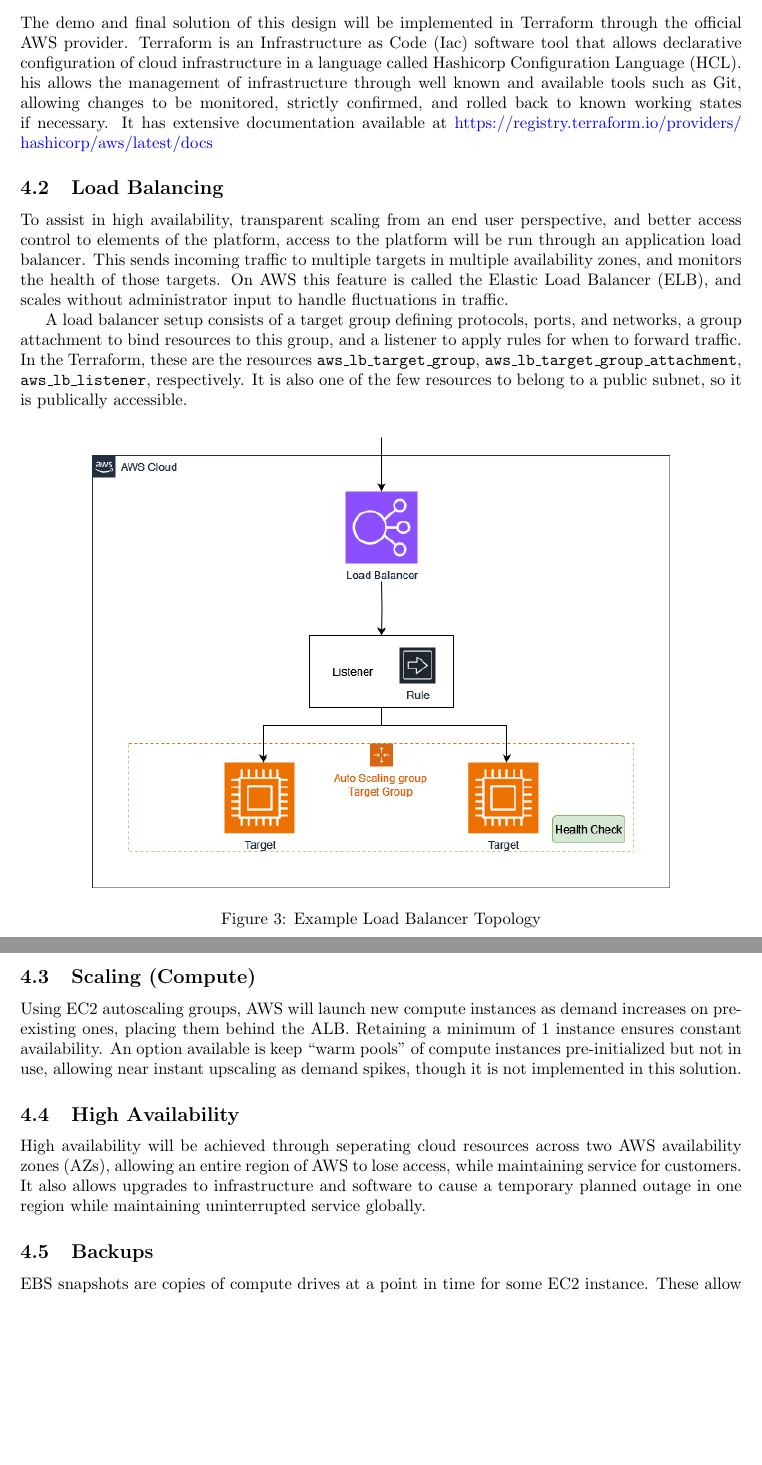
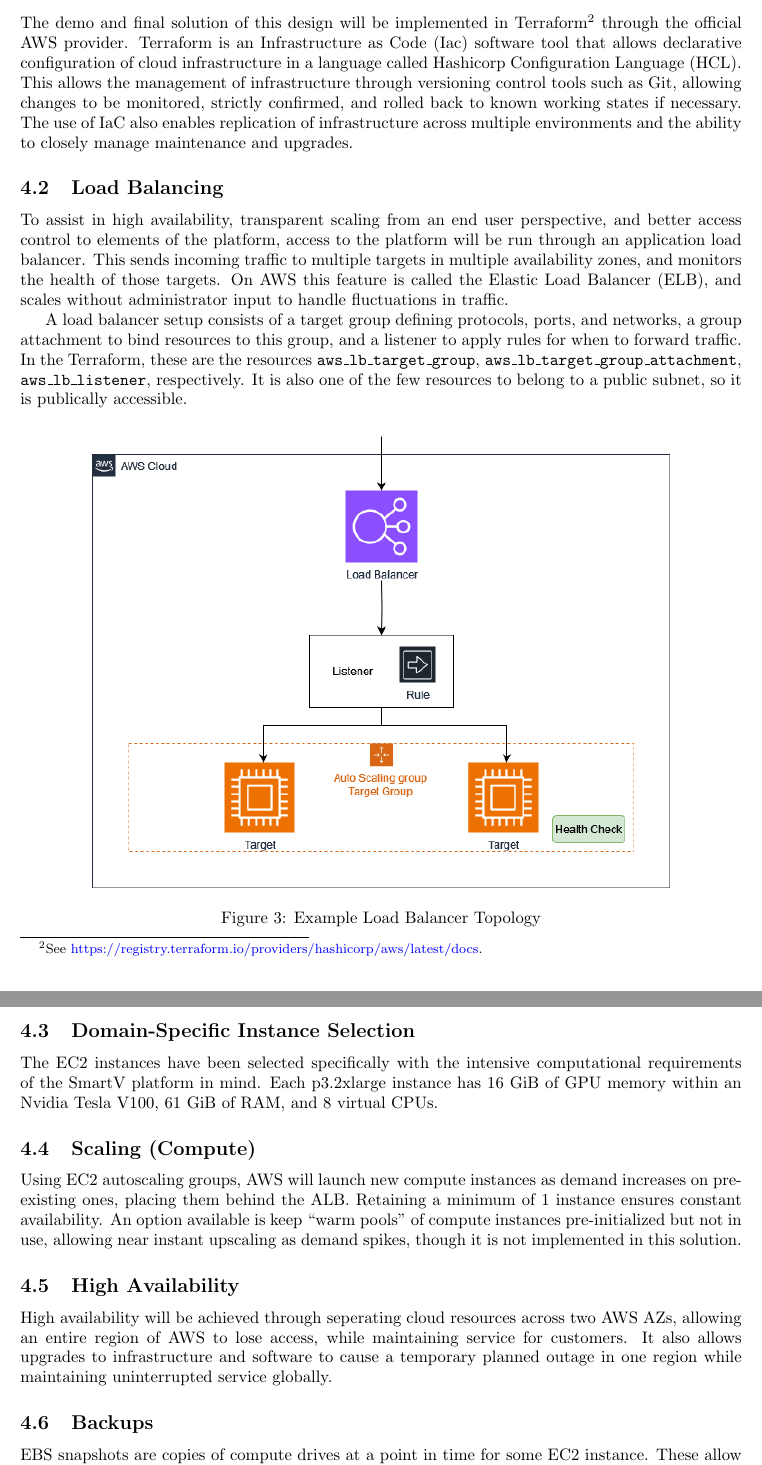
Before and after one commit to ChrisAtchison/CCI_Assignment2, a LaTeX document (latex/document.tex, which reads latex/implementedfeatures.tex): two parts of pages 8 and 9 of 12 before the commit and two parts of pages 7 and 8 of 9 after it, joined at a grey line, cut at the place of the change, the shorter picture padded with empty space. Compiled offline with pdfLaTeX.

Commit message:
minor changesS

```diff
--- a/latex/implementedfeatures.tex
+++ b/latex/implementedfeatures.tex
@@ -1,8 +1,10 @@
-\section{Implemented Features}
+\section{Implemented Features}\label{sec:implementedfeatures}
+
+The architecture of the SmartV cloud infrastructure is improved significantly through several key implemented features, included the improve the reliability, scalability, security, and management of the infrastructure.
 
 \subsection{Infrastructure as Code}
 
-The demo and final solution of this design will be implemented in Terraform through the official AWS provider. Terraform is an Infrastructure as Code (Iac) software tool that allows declarative configuration of cloud infrastructure in a language called Hashicorp Configuration Language (HCL). his allows the management of infrastructure through well known and available tools such as Git, allowing changes to be monitored, strictly confirmed, and rolled back to known working states if necessary. It has extensive documentation available at \url{https://registry.terraform.io/providers/hashicorp/aws/latest/docs}
+The demo and final solution of this design will be implemented in Terraform\footnote{See \url{https://registry.terraform.io/providers/hashicorp/aws/latest/docs}.} through the official AWS provider. Terraform is an Infrastructure as Code (Iac) software tool that allows declarative configuration of cloud infrastructure in a language called Hashicorp Configuration Language (HCL). This allows the management of infrastructure through versioning control tools such as Git, allowing changes to be monitored, strictly confirmed, and rolled back to known working states if necessary. The use of IaC also enables replication of infrastructure across multiple environments and the ability to closely manage maintenance and upgrades.
 
 \subsection{Load Balancing}
 
@@ -16,13 +18,17 @@
     \caption{Example Load Balancer Topology}
 \end{figure}
 
+\subsection{Domain-Specific Instance Selection}
+
+The EC2 instances have been selected specifically with the intensive computational requirements of the SmartV platform in mind. Each p3.2xlarge instance has 16 GiB of GPU memory within an Nvidia Tesla V100, 61 GiB of RAM, and 8 virtual CPUs.
+
 \subsection{Scaling (Compute)}
 
 Using EC2 autoscaling groups, AWS will launch new compute instances as demand increases on pre-existing ones, placing them behind the ALB. Retaining a minimum of 1 instance ensures constant availability. An option available is keep ``warm pools'' of compute instances pre-initialized but not in use, allowing near instant upscaling as demand spikes, though it is not implemented in this solution.
 
 \subsection{High Availability}
 
-High availability will be achieved through seperating cloud resources across two AWS availability zones (AZs), allowing an entire region of AWS to lose access, while maintaining service for customers. It also allows upgrades to infrastructure and software to cause a temporary planned outage in one region while maintaining uninterrupted service globally.
+High availability will be achieved through seperating cloud resources across two AWS AZs, allowing an entire region of AWS to lose access, while maintaining service for customers. It also allows upgrades to infrastructure and software to cause a temporary planned outage in one region while maintaining uninterrupted service globally.
 
 \subsection{Backups}
 
```
Also changed, not shown: latex/cloudarchitectureanddesign.tex (+2 -2 lines), latex/document.tex (+0 -6 lines).
